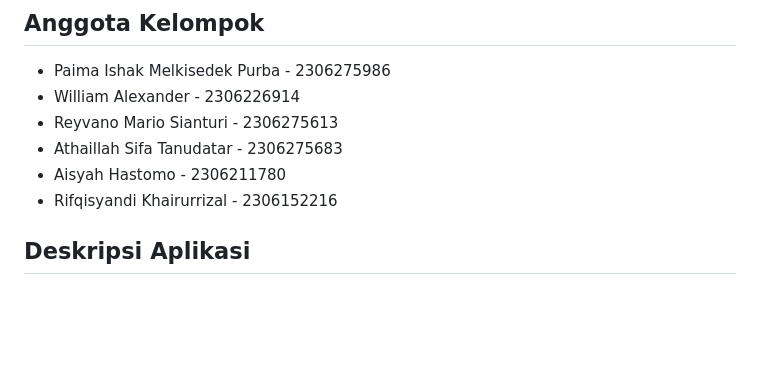
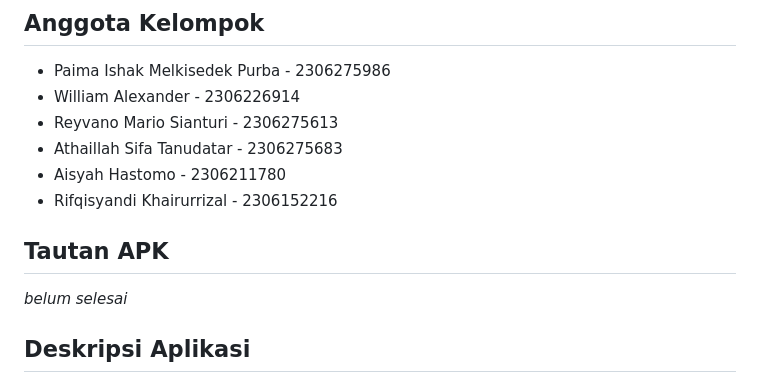
Before and after one commit to PBP24E06/aquaadventurebali_mobile, a Markdown page: README.md, the part around one of its changes. Rendered like a GitHub page; blank space fills up the shorter version.

Commit message:
Fix readme structure. Tahap 1

```diff
--- a/README.md
+++ b/README.md
@@ -7,6 +7,9 @@
 * Athaillah Sifa Tanudatar - 2306275683
 * Aisyah Hastomo - 2306211780
 * Rifqisyandi Khairurrizal - 2306152216
+
+## Tautan APK
+*belum selesai*
 
 ## Deskripsi Aplikasi
 Aqua Adventure Bali adalah mobile aplikasi untuk mencari informasi mengenai peralatan snorkeling dan toko yang menjualnya di Bali. Kami mendapat inspirasi karena Bali merupakan salah satu destinasi wisata di Indonesia yang terkenal sampai ke mancanegara dan di Bali terdapat banyak sekali pantai yang menyediakan wisata untuk snorkeling. Aplikasi ini bermanfaat bagi para wisatawan ataupun warga lokal Bali yang memiliki minat dalam olahraga snorkeling untuk mencari informasi mengenai peralatan snorkeling serta tempat menjualnya.
```
Also changed, not shown: other parts of README.md (+4 -2 lines).
